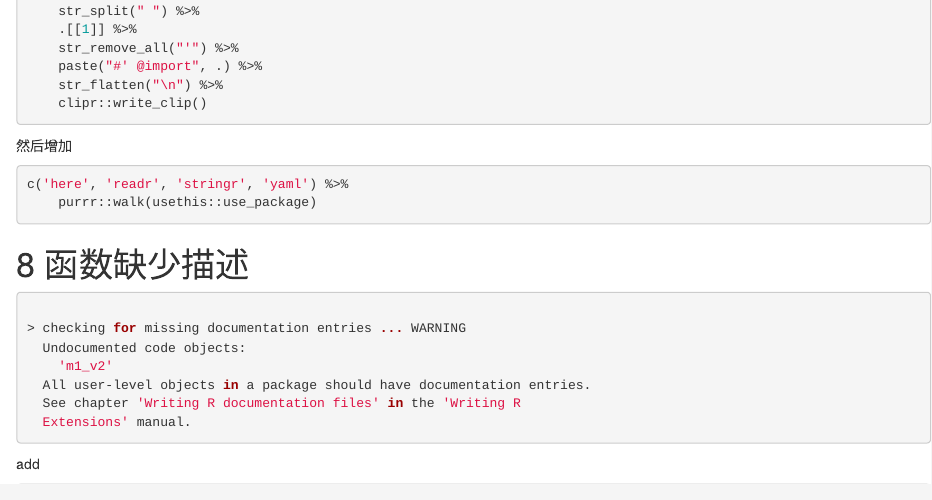
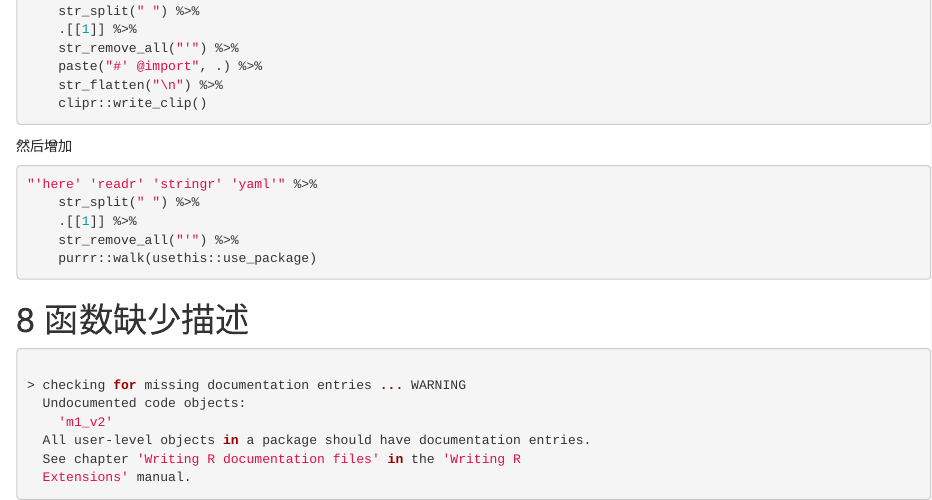
Before and after one commit to JiaxiangBU/learn_dev_pkg, an R Markdown document (cookbook.Rmd): the page in a window 1100 px wide, from 2460 px down. Rendered offline with R 4.5, knitr and Pandoc, with nearby package versions; drawn as R Markdown's standard HTML page in place of the format the file asks for.

Commit message:
build gitbook

````diff
--- a/cookbook.Rmd
+++ b/cookbook.Rmd
@@ -165,7 +165,10 @@ c('clipr', 'glue', 'rstudioapi', 'rvest', 'usethis', 'xml2') %>%
 然后增加
 
 ```r
-c('here', 'readr', 'stringr', 'yaml') %>%
+"'here' 'readr' 'stringr' 'yaml'" %>%
+    str_split(" ") %>%
+    .[[1]] %>%
+    str_remove_all("'") %>%
     purrr::walk(usethis::use_package)
 ```
 
````
Also changed, not shown: cookbook.html.
